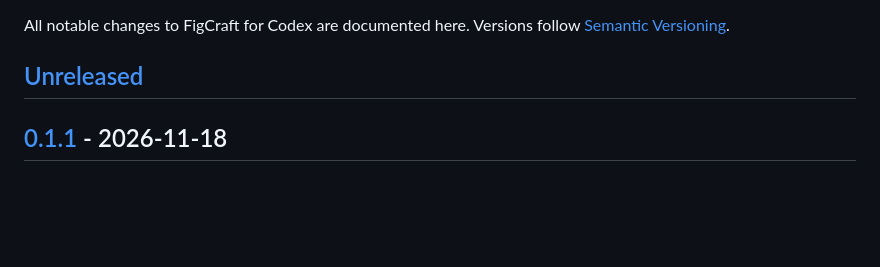
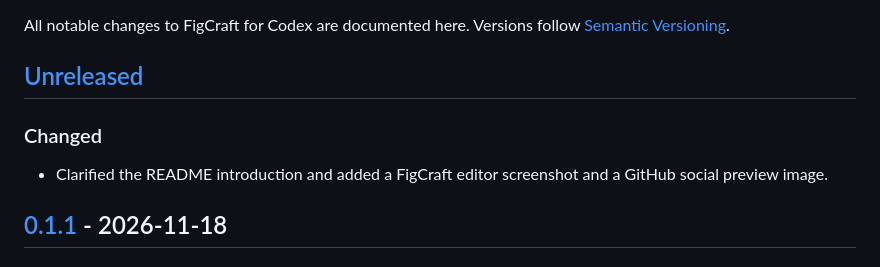
Before and after one commit to design4pro/figcraft-skills, a Markdown page: CHANGELOG.md, the part around the change. GitHub-like rendering; blank space fills up the shorter version.

```diff
--- a/CHANGELOG.md
+++ b/CHANGELOG.md
@@ -3,6 +3,10 @@
 All notable changes to FigCraft for Codex are documented here. Versions follow [Semantic Versioning](https://semver.org/).
 
 ## [Unreleased]
+
+### Changed
+
+- Clarified the README introduction and added a FigCraft editor screenshot and a GitHub social preview image.
 
 ## [0.1.1] - 2026-11-18
 
```
Also changed, not shown: README.md (+5 -1 lines), .github/social-preview.png (added), docs/images/figcraft-editor.png (added).
